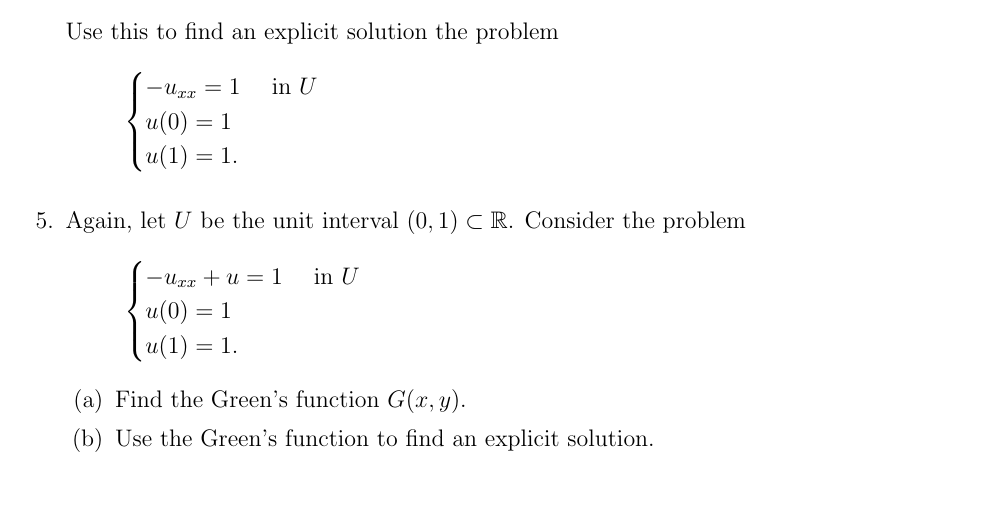
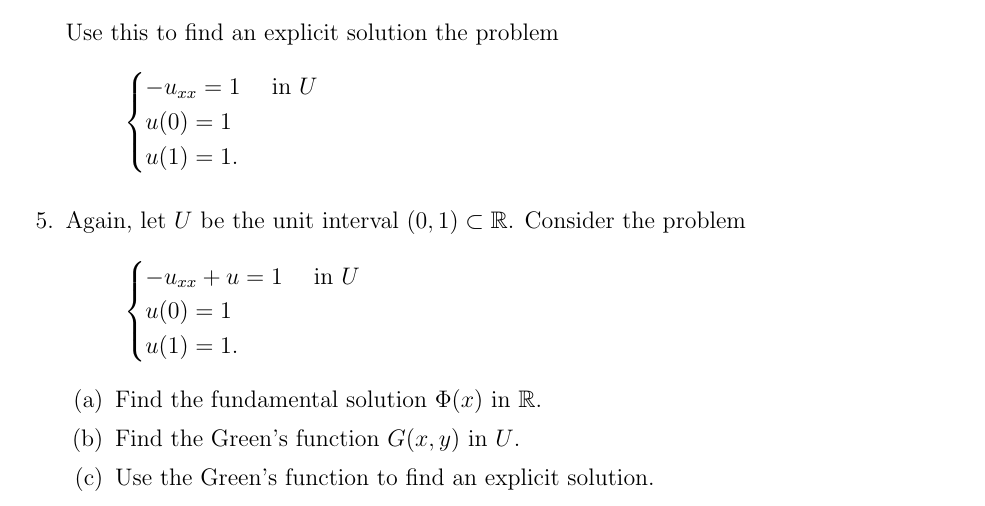
Before and after one commit to pennybacker/math513, a LaTeX problem sheet (homework4.tex): part of the page, cut so that both start at the same text. Compiled offline with pdfLaTeX.

Commit message:
modified homework 4

```diff
--- a/homework4.tex
+++ b/homework4.tex
@@ -71,7 +71,8 @@ u(1) = 1.
 \]
 
 \begin{parts}
-\part Find the Green's function $G(x,y)$.
+\part Find the fundamental solution $\Phi(x)$ in $\R$.
+\part Find the Green's function $G(x,y)$ in $U$.
 \part Use the Green's function to find an explicit solution.
 \end{parts}
 
```
Also changed, not shown: homework4.pdf.
